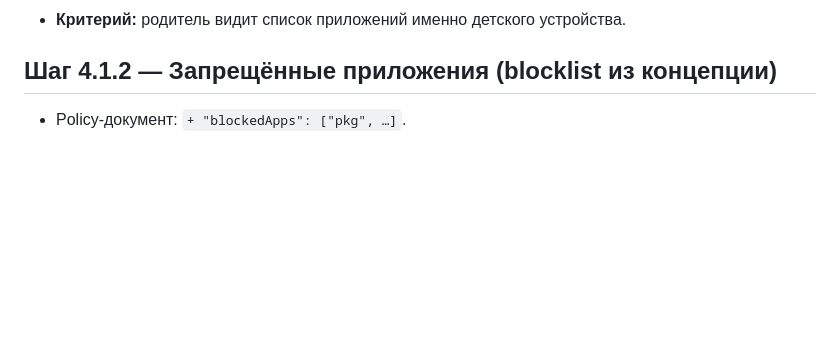
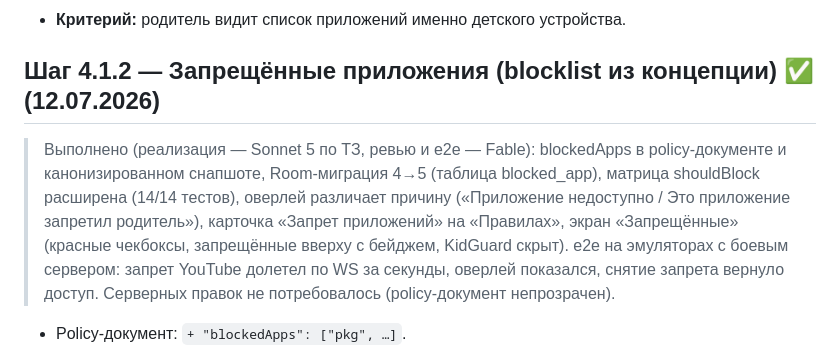
Before and after one commit to Cha1000000/KidGuard, a Markdown page: docs/plans/milestone-04-1-child-ui-blocklist.md, the part around the change. Rendered like a GitHub page; blank space fills up the shorter version.

Commit message:
Отметить шаг 4.1.2 выполненным в плане вехи 4.1
Co-Authored-By: Claude Fable 5 <noreply@anthropic.com>

```diff
--- a/docs/plans/milestone-04-1-child-ui-blocklist.md
+++ b/docs/plans/milestone-04-1-child-ui-blocklist.md
@@ -48,7 +48,16 @@
   если приложение есть и у родителя, иначе — буквенный кружок как в «Статистике»).
 - **Критерий:** родитель видит список приложений именно детского устройства.
 
-## Шаг 4.1.2 — Запрещённые приложения (blocklist из концепции)
+## Шаг 4.1.2 — Запрещённые приложения (blocklist из концепции) ✅ (12.07.2026)
+
+> Выполнено (реализация — Sonnet 5 по ТЗ, ревью и e2e — Fable): blockedApps в
+> policy-документе и канонизированном снапшоте, Room-миграция 4→5 (таблица blocked_app),
+> матрица shouldBlock расширена (14/14 тестов), оверлей различает причину
+> («Приложение недоступно / Это приложение запретил родитель»), карточка «Запрет
+> приложений» на «Правилах», экран «Запрещённые» (красные чекбоксы, запрещённые вверху
+> с бейджем, KidGuard скрыт). e2e на эмуляторах с боевым сервером: запрет YouTube
+> долетел по WS за секунды, оверлей показался, снятие запрета вернуло доступ.
+> Серверных правок не потребовалось (policy-документ непрозрачен).
 
 - Policy-документ: `+ "blockedApps": ["pkg", …]`.
 - Родительский UI: карточка **«Запрещённые»** на вкладке «Правила» (иконка «щит/стоп»),
```
